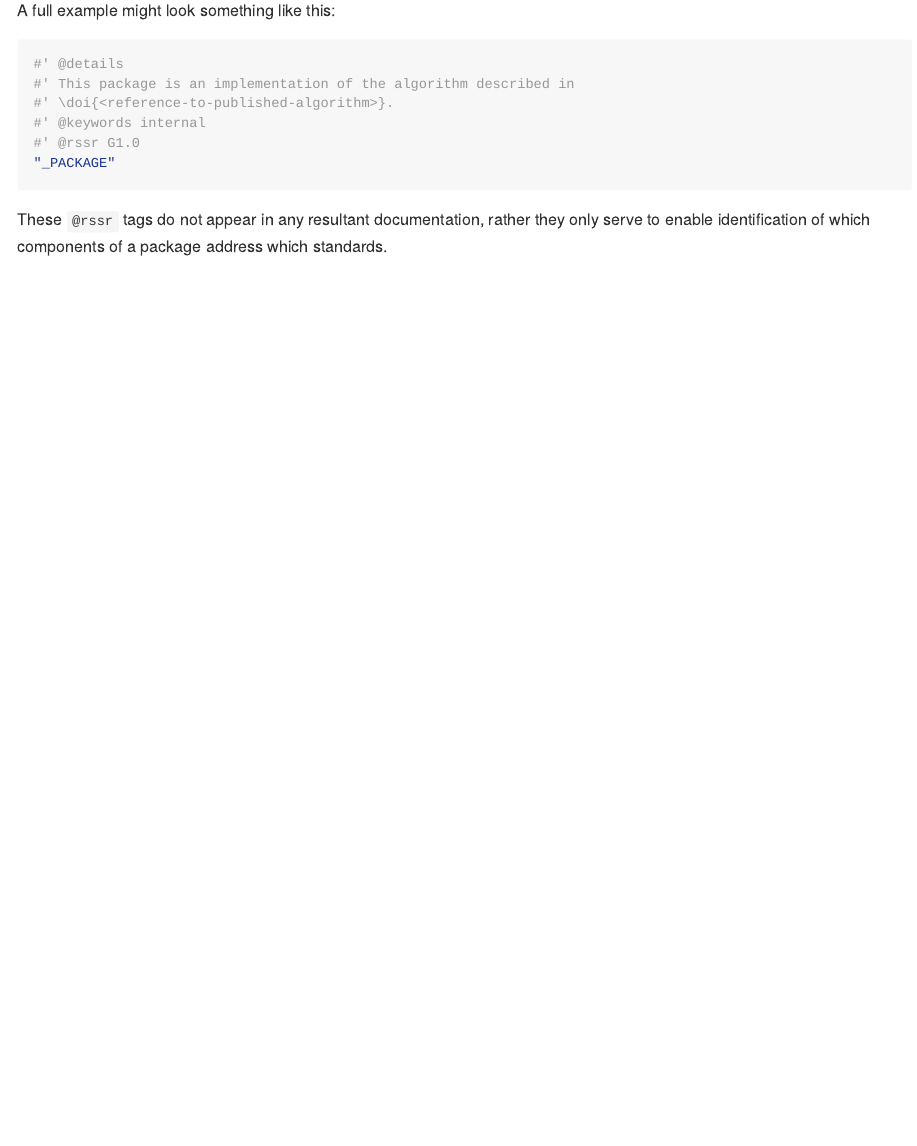
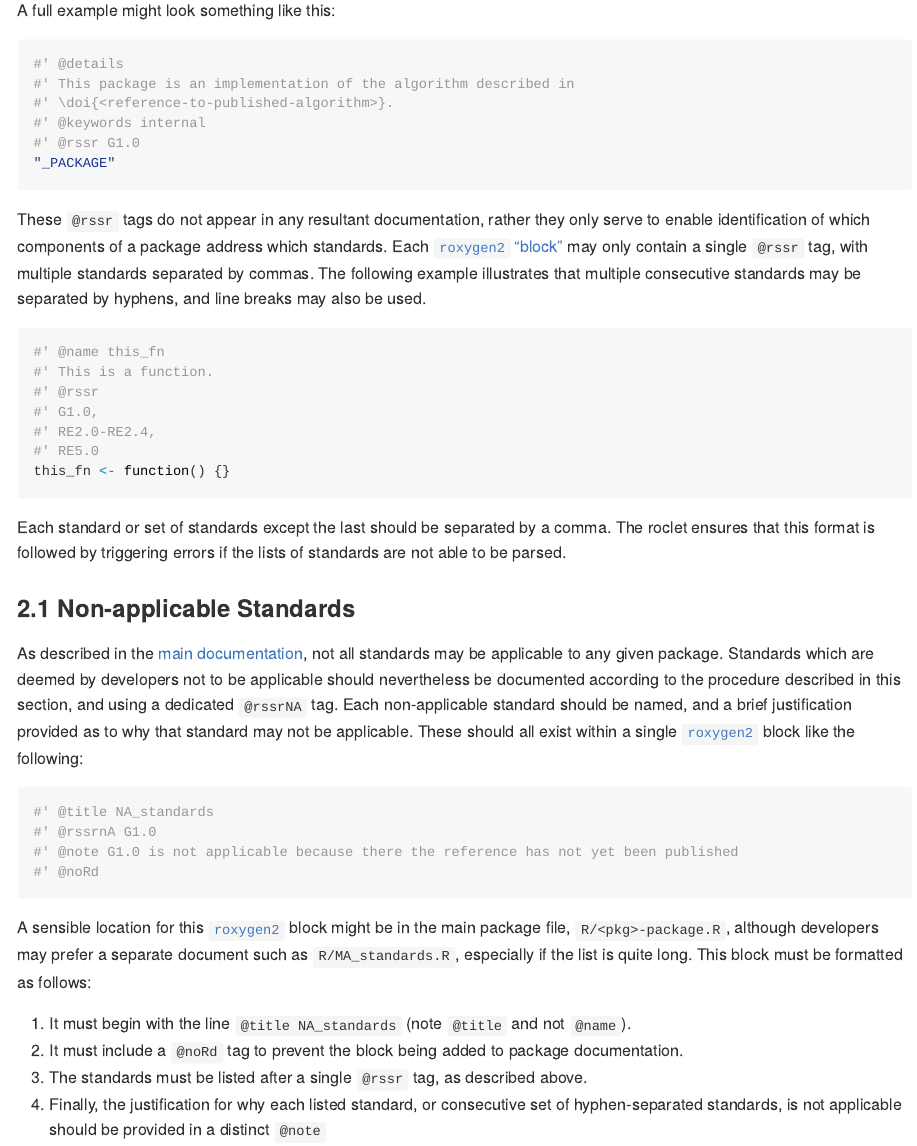
Before and after one commit to ropenscilabs/statistical-software-review, an R Markdown document (README.Rmd): the page in a window 1100 px wide, from 4040 px down. The pictures show the output file README.md that the author committed with the source, drawn offline in the style of GitHub; badge pictures from the web are left out.

Commit message:
begin rssrNA section

````diff
--- a/README.Rmd
+++ b/README.Rmd
@@ -213,4 +213,52 @@ A full example might look something like this:
 
 These `@rssr` tags do not appear in any resultant documentation, rather they
 only serve to enable identification of which components of a package address
-which standards.
+which standards. Each [`roxygen2`
+"block"](https://roxygen2.r-lib.org/articles/rd.html#the-description-block) may
+only contain a single `@rssr` tag, with multiple standards separated by commas.
+The following example illustrates that multiple consecutive standards may be
+separated by hyphens, and line breaks may also be used.
+
+```{r rssr-tags-example, eval = FALSE}
+#' @name this_fn
+#' This is a function.
+#' @rssr
+#' G1.0,
+#' RE2.0-RE2.4,
+#' RE5.0
+this_fn <- function() {}
+```
+Each standard or set of standards except the last should be separated by a
+comma. The roclet ensures that this format is followed by triggering errors if
+the lists of standards are not able to be parsed.
+
+### 2.1 Non-applicable Standards
+
+As described in the [main
+documentation](https://ropenscilabs.github.io/statistical-software-review-book/index.html),
+not all standards may be applicable to any given package. Standards which are
+deemed by developers not to be applicable should nevertheless be documented
+according to the procedure described in this section, and using a dedicated
+`@rssrNA` tag. Each non-applicable standard should be named, and a brief
+justification provided as to why that standard may not be applicable. These
+should all exist within a single [`roxygen2`](https://roxygen2.r-lib.org) block
+like the following:
+
+```{r NA}
+#' @title NA_standards
+#' @rssrnA G1.0
+#' @note G1.0 is not applicable because there the reference has not yet been published
+#' @noRd
+```
+
+A sensible location for this [`roxygen2`](https://roxygen2.r-lib.org) block
+might be in the main package file, `R/<pkg>-package.R`, although developers may
+prefer a separate document such as `R/MA_standards.R`, especially if the list
+is quite long. This block must be formatted as follows:
+
+1. It must begin with the line `@title NA_standards` (note `@title` and not `@name`).
+2. It must include a `@noRd` tag to prevent the block being added to package
+   documentation.
+3. The standards must be listed after a single `@rssr` tag, as described above.
+4. Finally, the justification for why each listed standard, or consecutive set
+   of hyphen-separated standards, is not applicable should be provided in a distinct `@note`
--- a/codemeta.json
+++ b/codemeta.json
@@ -8,7 +8,7 @@
   "description": "Companion package to 'rOpenSci' statistical\n    software review project.",
   "name": "statsoftrev: 'rOpenSci' Statistical Software Review",
   "license": "https://spdx.org/licenses/MIT",
-  "version": "0.0.0.012",
+  "version": "0.0.0.13",
   "programmingLanguage": {
     "@type": "ComputerLanguage",
     "name": "R",
@@ -89,5 +89,5 @@
   ],
   "codeRepository": "https://github.com/ropenscilabs/statistical-software-review",
   "readme": "https://github.com/ropenscilabs/statistical-software-review/blob/master/README.md",
-  "fileSize": "813.488KB"
+  "fileSize": "815.907KB"
 }
````
Also changed, not shown: README.md, 1 other file.
